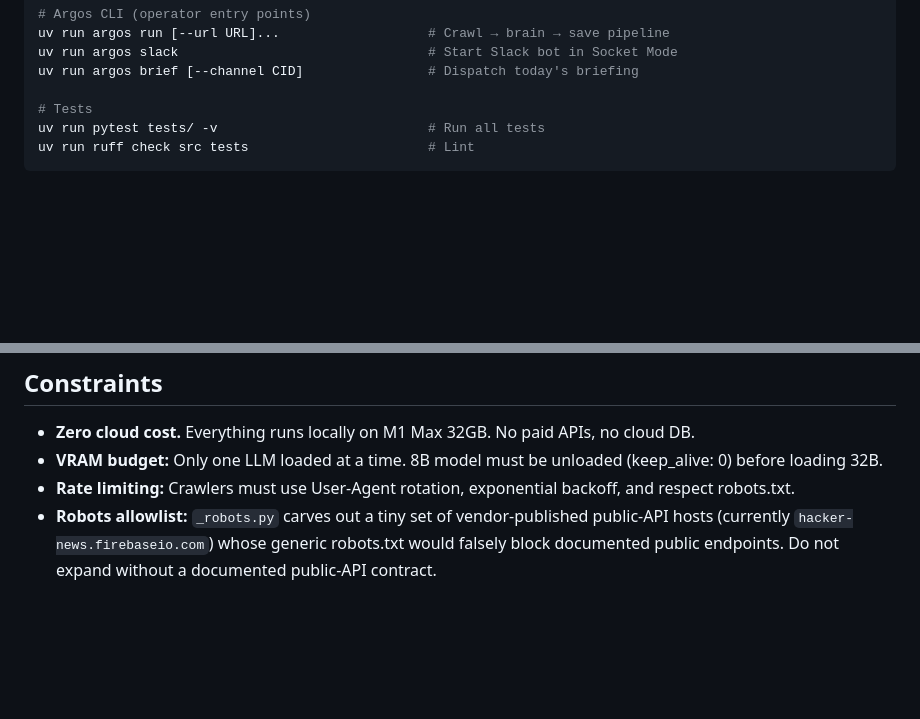
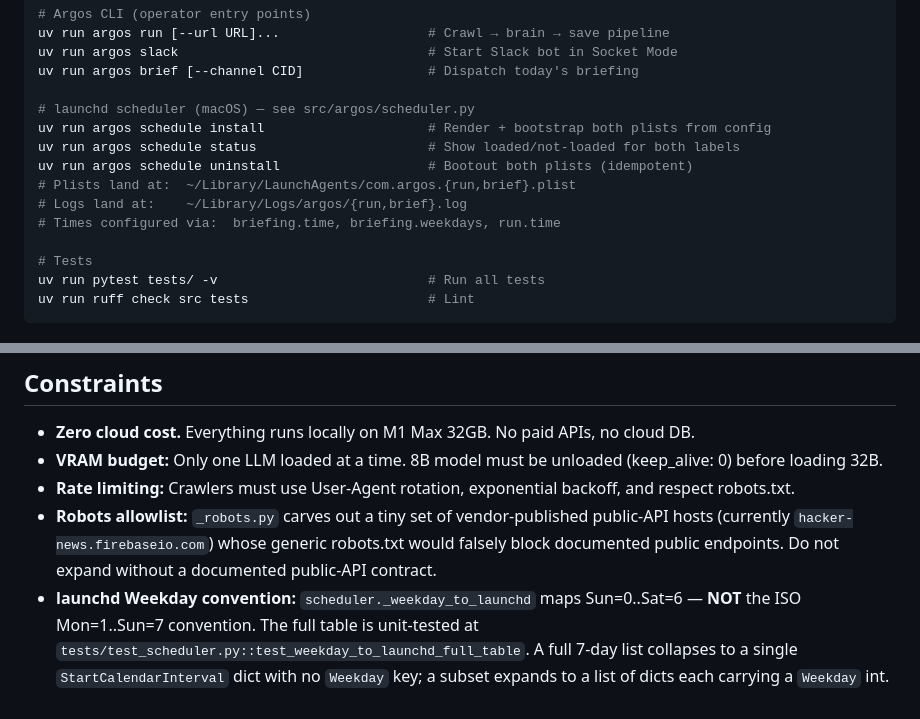
Before and after one commit to james20140802/argos, a Markdown page: CLAUDE.md, 2 parts joined by grey strips. Rendered like a GitHub page; blank space fills up the shorter version.

Commit message:
📝 docs(scheduler): document argos schedule CLI + launchd Weekday convention (ARG-51)
Adds the `argos schedule install/status/uninstall` commands to the
Development Commands section, including the resolved plist paths under
~/Library/LaunchAgents and log paths under ~/Library/Logs/argos.

Adds a Key Conventions entry pinning the launchd Sun=0..Sat=6 Weekday
mapping so future contributors do not silently break the briefing
schedule by flipping to ISO. Points at the explicit unit test.

```diff
--- a/CLAUDE.md
+++ b/CLAUDE.md
@@ -75,6 +75,14 @@ uv run argos run [--url URL]...                   # Crawl → brain → save pip
 uv run argos slack                                # Start Slack bot in Socket Mode
 uv run argos brief [--channel CID]                # Dispatch today's briefing
 
+# launchd scheduler (macOS) — see src/argos/scheduler.py
+uv run argos schedule install                     # Render + bootstrap both plists from config
+uv run argos schedule status                      # Show loaded/not-loaded for both labels
+uv run argos schedule uninstall                   # Bootout both plists (idempotent)
+# Plists land at:  ~/Library/LaunchAgents/com.argos.{run,brief}.plist
+# Logs land at:    ~/Library/Logs/argos/{run,brief}.log
+# Times configured via:  briefing.time, briefing.weekdays, run.time
+
 # Tests
 uv run pytest tests/ -v                           # Run all tests
 uv run ruff check src tests                       # Lint
@@ -100,3 +108,4 @@ uv run ruff check src tests                       # Lint
 - **VRAM budget:** Only one LLM loaded at a time. 8B model must be unloaded (keep_alive: 0) before loading 32B.
 - **Rate limiting:** Crawlers must use User-Agent rotation, exponential backoff, and respect robots.txt.
 - **Robots allowlist:** `_robots.py` carves out a tiny set of vendor-published public-API hosts (currently `hacker-news.firebaseio.com`) whose generic robots.txt would falsely block documented public endpoints. Do not expand without a documented public-API contract.
+- **launchd Weekday convention:** `scheduler._weekday_to_launchd` maps Sun=0..Sat=6 — **NOT** the ISO Mon=1..Sun=7 convention. The full table is unit-tested at `tests/test_scheduler.py::test_weekday_to_launchd_full_table`. A full 7-day list collapses to a single `StartCalendarInterval` dict with no `Weekday` key; a subset expands to a list of dicts each carrying a `Weekday` int.
```
